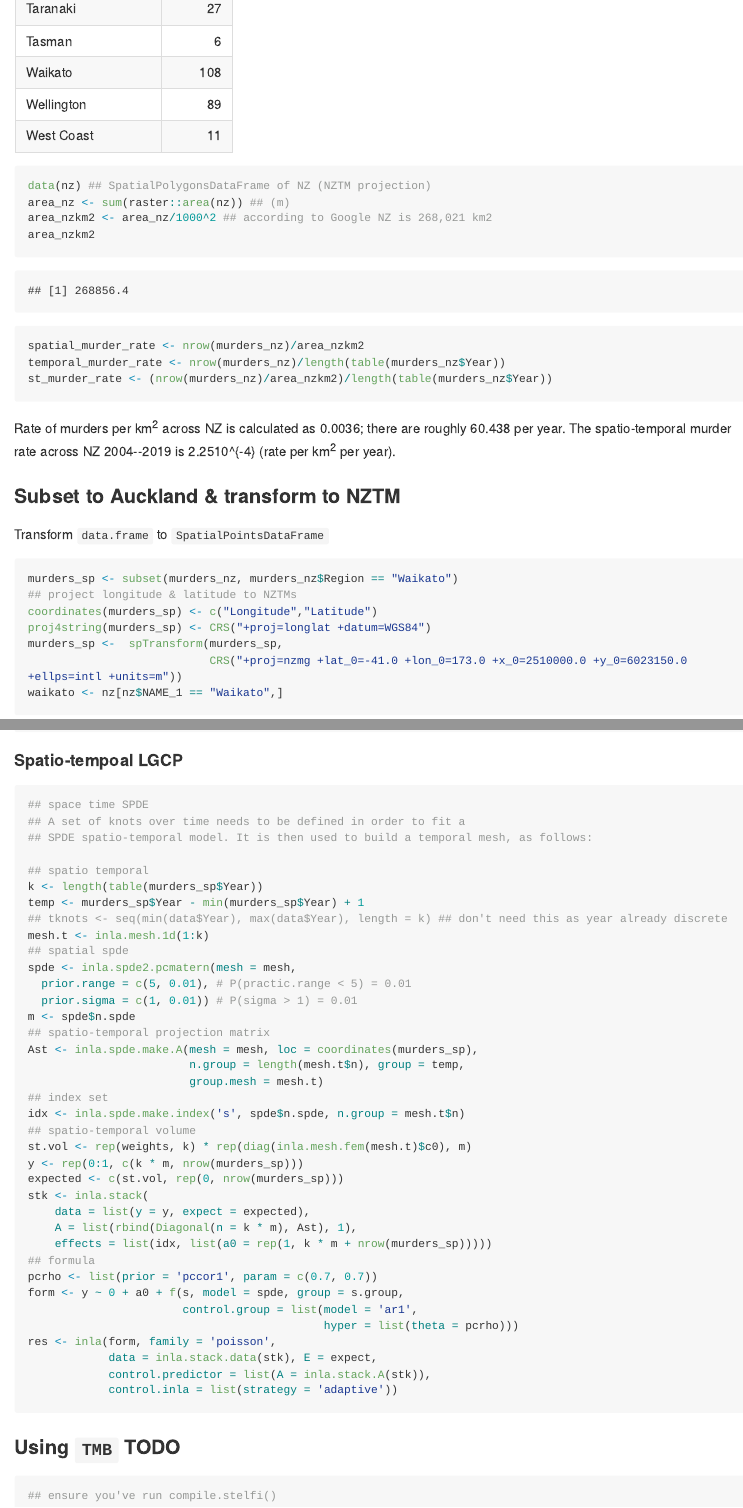
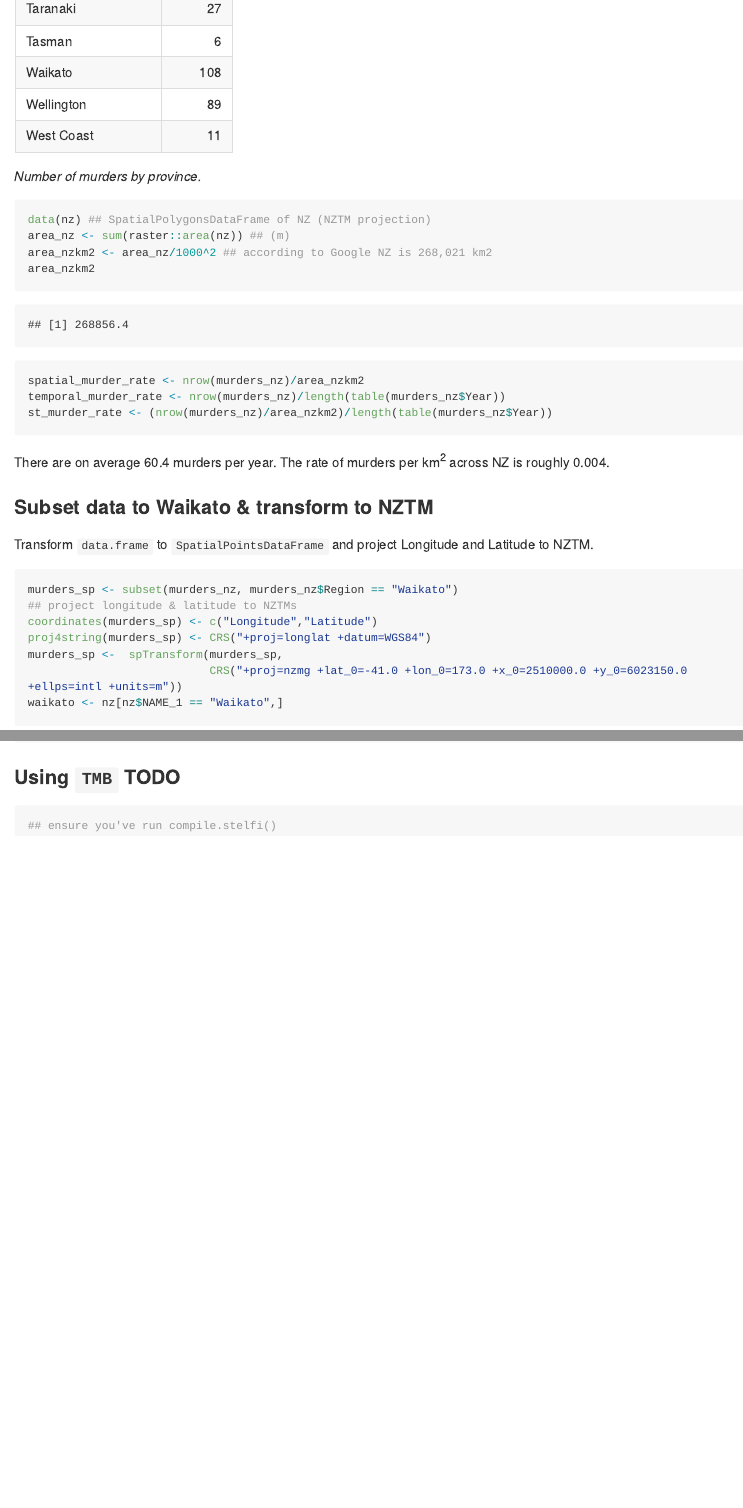
Before and after one commit to cmjt/stelfi, an R Markdown document (inst/docs/LGCP.Rmd): the page in a window 1100 px wide, from 1290 px down, and a second part further down, joined at a grey line. The pictures show the output file inst/docs/LGCP.md that the author committed with the source, drawn offline in the style of GitHub; long lines of code are wrapped.

Commit message:
LGCP example

````diff
--- a/inst/docs/LGCP.Rmd
+++ b/inst/docs/LGCP.Rmd
@@ -29,6 +29,7 @@ head(murders_nz)
 ```{r eda, echo = FALSE,results='asis'}
 kable(table(murders_nz$Region), format = "pipe", col.names = c("Region","Number"),caption = "Number of murders by province")
 ```
+*Number of murders by province.*
 
 
 ```{r rate}
@@ -41,11 +42,11 @@ temporal_murder_rate <- nrow(murders_nz)/length(table(murders_nz$Year))
 st_murder_rate <- (nrow(murders_nz)/area_nzkm2)/length(table(murders_nz$Year))
 ```
 
-Rate of murders per $\text{km}^2$ across NZ is calculated as `r round(spatial_murder_rate,4)`; there are roughly `r round(temporal_murder_rate,3)` per year. The spatio-temporal murder rate across NZ 2004--2019 is `r round(st_murder_rate,6)` (rate per $\text{km}^2$ per year).
+There are on average `r round(temporal_murder_rate,1)` murders per year. The rate of murders per $\text{km}^2$ across NZ is roughly `r round(spatial_murder_rate,3)`.
 
-### Subset to Auckland & transform to NZTM
+### Subset data to Waikato & transform to NZTM
 
-Transform `data.frame` to `SpatialPointsDataFrame`
+Transform `data.frame` to `SpatialPointsDataFrame` and project Longitude and Latitude to NZTM.
 
 ```{r sp}
 murders_sp <- subset(murders_nz, murders_nz$Region == "Waikato")
@@ -254,42 +261,3 @@ sum(en) ## expected number
-## space time SPDE
-## A set of knots over time needs to be defined in order to fit a
-## SPDE spatio-temporal model. It is then used to build a temporal mesh, as follows:
-
-## spatio temporal
-k <- length(table(murders_sp$Year))
-temp <- murders_sp$Year - min(murders_sp$Year) + 1
-## tknots <- seq(min(data$Year), max(data$Year), length = k) ## don't need this as year already discrete
-mesh.t <- inla.mesh.1d(1:k)
-## spatial spde
-spde <- inla.spde2.pcmatern(mesh = mesh,
-  prior.range = c(5, 0.01), # P(practic.range < 5) = 0.01
-  prior.sigma = c(1, 0.01)) # P(sigma > 1) = 0.01
-m <- spde$n.spde
-## spatio-temporal projection matrix
-Ast <- inla.spde.make.A(mesh = mesh, loc = coordinates(murders_sp),
-                        n.group = length(mesh.t$n), group = temp,
-                        group.mesh = mesh.t)
-## index set
-idx <- inla.spde.make.index('s', spde$n.spde, n.group = mesh.t$n)
-## spatio-temporal volume
-st.vol <- rep(weights, k) * rep(diag(inla.mesh.fem(mesh.t)$c0), m)
-y <- rep(0:1, c(k * m, nrow(murders_sp)))
-expected <- c(st.vol, rep(0, nrow(murders_sp)))
-stk <- inla.stack(
-    data = list(y = y, expect = expected),
-    A = list(rbind(Diagonal(n = k * m), Ast), 1),
-    effects = list(idx, list(a0 = rep(1, k * m + nrow(murders_sp)))))
-## formula
-pcrho <- list(prior = 'pccor1', param = c(0.7, 0.7))
-form <- y ~ 0 + a0 + f(s, model = spde, group = s.group,
-                       control.group = list(model = 'ar1',
-                                            hyper = list(theta = pcrho)))
-res <- inla(form, family = 'poisson',
-            data = inla.stack.data(stk), E = expect,
-            control.predictor = list(A = inla.stack.A(stk)),
-            control.inla = list(strategy = 'adaptive'))
-```
-
 
 ### Using `TMB` TODO
 
````
Also changed, not shown: inst/docs/LGCP.md, inst/docs/LGCP.Rmd (104 more changed lines), 7 other files.
